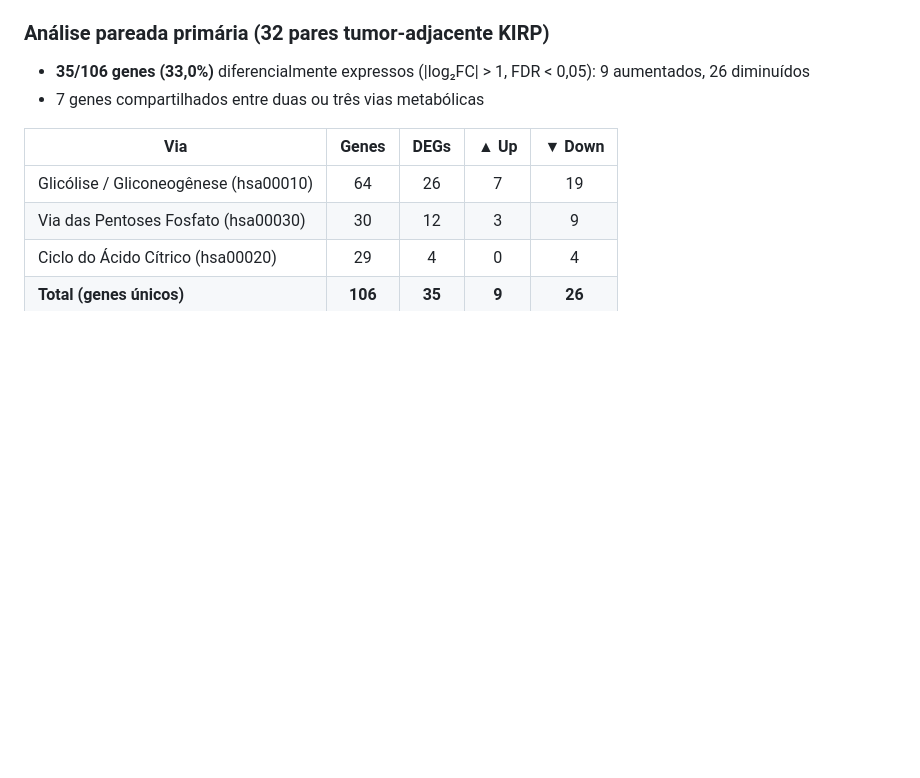
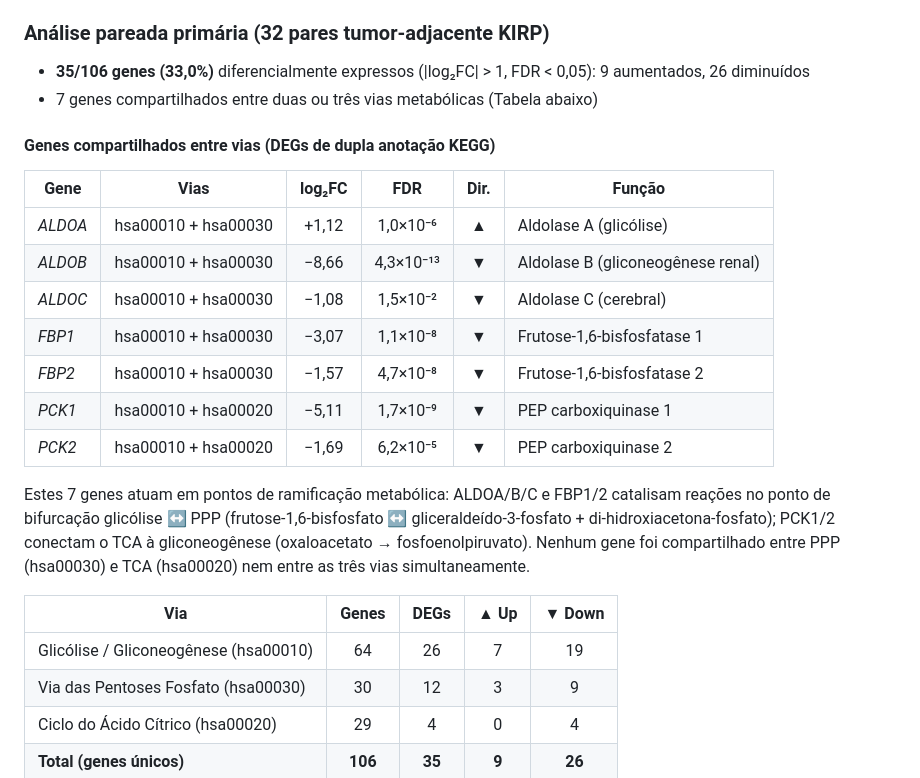
Before and after one commit to santosry/KIRP-Glycolysis-Transcriptomics, a Markdown page: README.md, the part around the change. Drawn GitHub-style; blank space fills up the shorter version.

Commit message:
Add shared genes table (7 DEGs in >1 pathway) + fix remaining 98.7%->100%

```diff
--- a/README.md
+++ b/README.md
@@ -79,7 +79,21 @@ As três vias não operam isoladamente: a glicólise alimenta a PPP (via glicose
 ### Análise pareada primária (32 pares tumor-adjacente KIRP)
 
 - **35/106 genes (33,0%)** diferencialmente expressos (|log₂FC| > 1, FDR < 0,05): 9 aumentados, 26 diminuídos
-- 7 genes compartilhados entre duas ou três vias metabólicas
+- 7 genes compartilhados entre duas ou três vias metabólicas (Tabela abaixo)
+
+#### Genes compartilhados entre vias (DEGs de dupla anotação KEGG)
+
+| Gene | Vias | log₂FC | FDR | Dir. | Função |
+|------|------|:------:|:---:|:----:|--------|
+| *ALDOA* | hsa00010 + hsa00030 | +1,12 | 1,0×10⁻⁶ | ▲ | Aldolase A (glicólise) |
+| *ALDOB* | hsa00010 + hsa00030 | −8,66 | 4,3×10⁻¹³ | ▼ | Aldolase B (gliconeogênese renal) |
+| *ALDOC* | hsa00010 + hsa00030 | −1,08 | 1,5×10⁻² | ▼ | Aldolase C (cerebral) |
+| *FBP1* | hsa00010 + hsa00030 | −3,07 | 1,1×10⁻⁸ | ▼ | Frutose-1,6-bisfosfatase 1 |
+| *FBP2* | hsa00010 + hsa00030 | −1,57 | 4,7×10⁻⁸ | ▼ | Frutose-1,6-bisfosfatase 2 |
+| *PCK1* | hsa00010 + hsa00020 | −5,11 | 1,7×10⁻⁹ | ▼ | PEP carboxiquinase 1 |
+| *PCK2* | hsa00010 + hsa00020 | −1,69 | 6,2×10⁻⁵ | ▼ | PEP carboxiquinase 2 |
+
+Estes 7 genes atuam em pontos de ramificação metabólica: ALDOA/B/C e FBP1/2 catalisam reações no ponto de bifurcação glicólise ↔ PPP (frutose-1,6-bisfosfato ↔ gliceraldeído-3-fosfato + di-hidroxiacetona-fosfato); PCK1/2 conectam o TCA à gliconeogênese (oxaloacetato → fosfoenolpiruvato). Nenhum gene foi compartilhado entre PPP (hsa00030) e TCA (hsa00020) nem entre as três vias simultaneamente.
 
 | Via | Genes | DEGs | ▲ Up | ▼ Down |
 |-----|:-----:|:----:|:----:|:------:|
```
